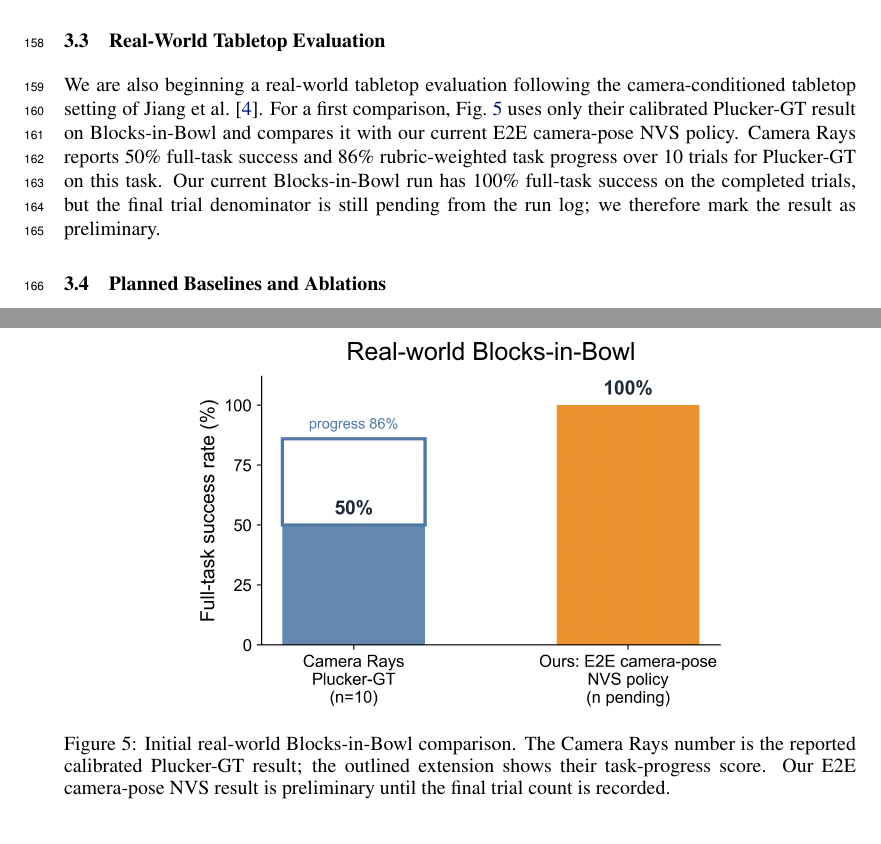
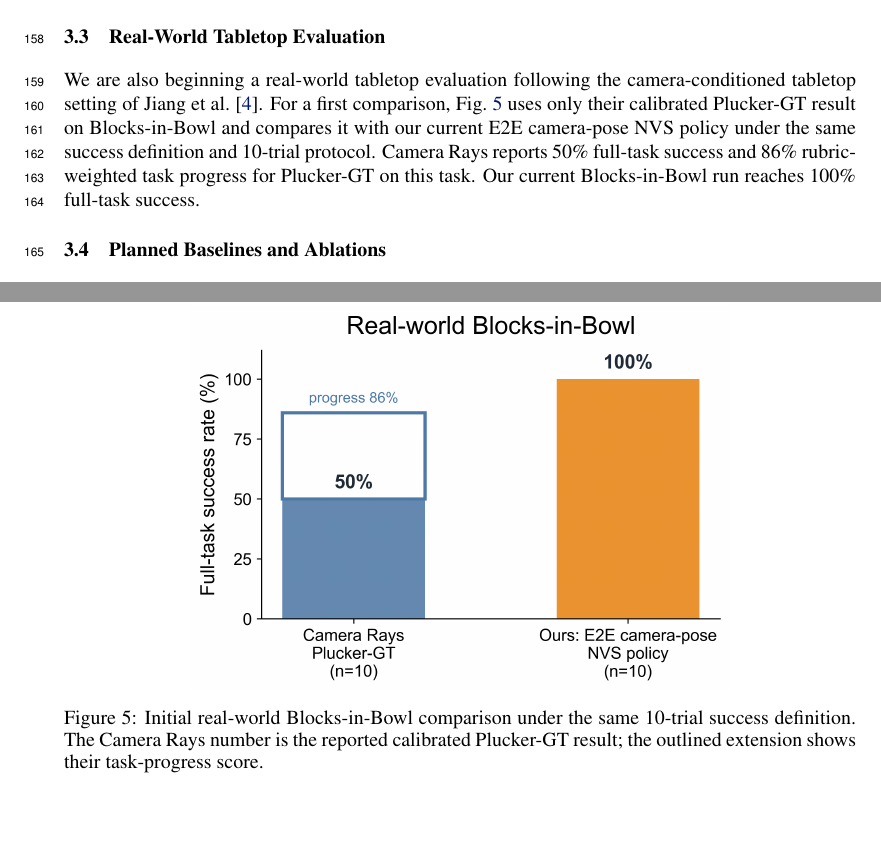
Before and after one commit to haibo-blip/learning-camera-geometry-corl, a LaTeX paper (main.tex, which reads sections/03_experiments.tex): two parts of pages 6 and 7 of 8, joined at a grey line, cut so that both start at the same text, the shorter picture padded with empty space. Compiled offline with pdfLaTeX.

Commit message:
Update real-world comparison trial count

```diff
--- a/sections/03_experiments.tex
+++ b/sections/03_experiments.tex
@@ -42,16 +42,15 @@ We are also beginning a real-world tabletop evaluation following the
 camera-conditioned tabletop setting of \citet{jiang2025knowyourcamera}.  For a
 first comparison, Fig.~\ref{fig:realworld-blocks} uses only their calibrated
 Plucker-GT result on Blocks-in-Bowl and compares it with our current E2E
-camera-pose NVS policy.  Camera Rays reports 50\% full-task success and 86\%
-rubric-weighted task progress over 10 trials for Plucker-GT on this task.  Our
-current Blocks-in-Bowl run has 100\% full-task success on the completed trials,
-but the final trial denominator is still pending from the run log; we therefore
-mark the result as preliminary.
+camera-pose NVS policy under the same success definition and 10-trial protocol.
+Camera Rays reports 50\% full-task success and 86\% rubric-weighted task
+progress for Plucker-GT on this task.  Our current Blocks-in-Bowl run reaches
+100\% full-task success.
 
 \begin{figure}[t]
   \centering
   \includegraphics[width=0.68\linewidth]{figures/realworld_blocks_bowl_comparison.png}
-  \caption{Initial real-world Blocks-in-Bowl comparison. The Camera Rays number is the reported calibrated Plucker-GT result; the outlined extension shows their task-progress score. Our E2E camera-pose NVS result is preliminary until the final trial count is recorded.}
+  \caption{Initial real-world Blocks-in-Bowl comparison under the same 10-trial success definition. The Camera Rays number is the reported calibrated Plucker-GT result; the outlined extension shows their task-progress score.}
   \label{fig:realworld-blocks}
 \end{figure}
 
```
Also changed, not shown: figures/data-manifest.md (+1 -1 lines), figures/data/realworld_blocks_bowl.csv (+1 -1 lines), main.tex (+1 -1 lines), figures/libero_mv_spatial_summary.svg, figures/mimicgen_multitask_results.svg, figures/realworld_blocks_bowl_comparison.png, figures/realworld_blocks_bowl_comparison.svg, 1 other file.
